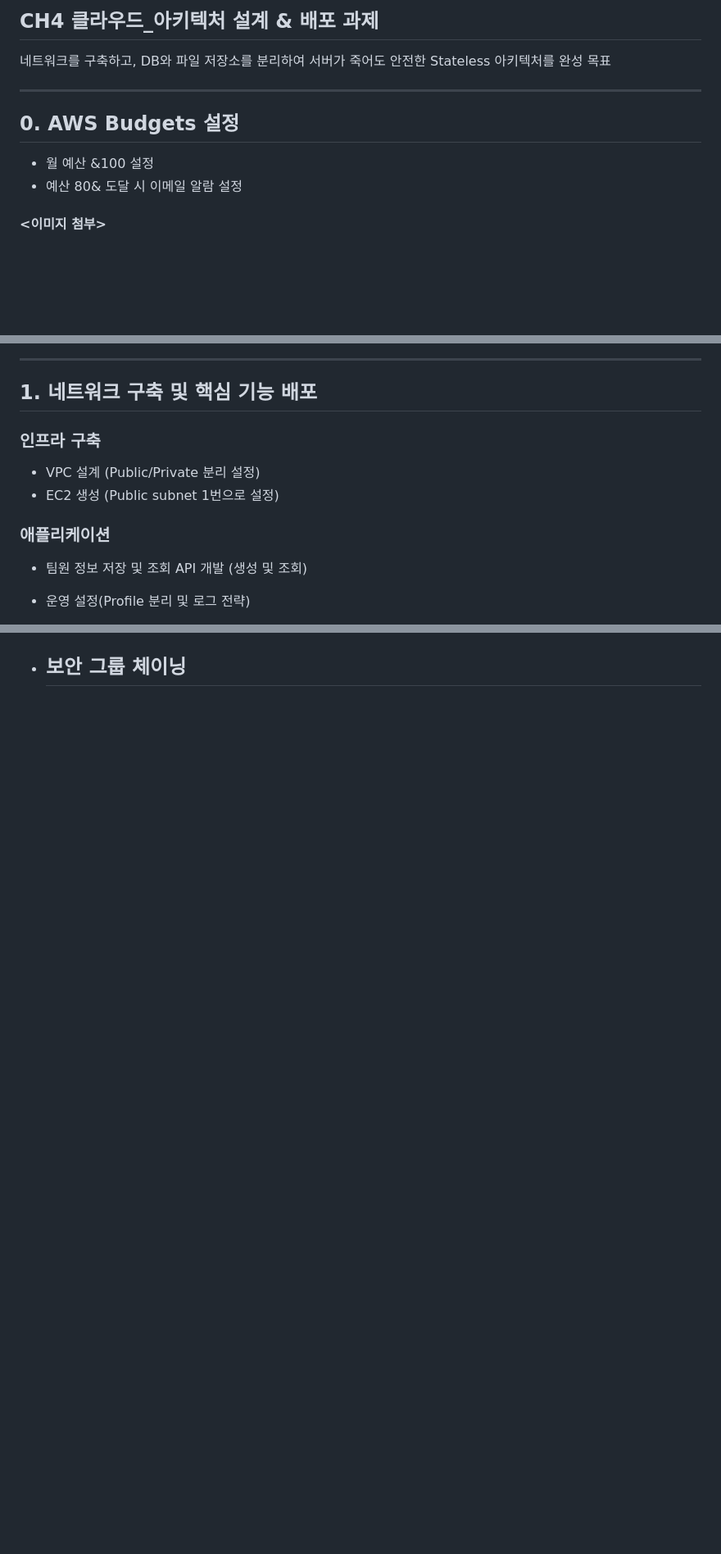
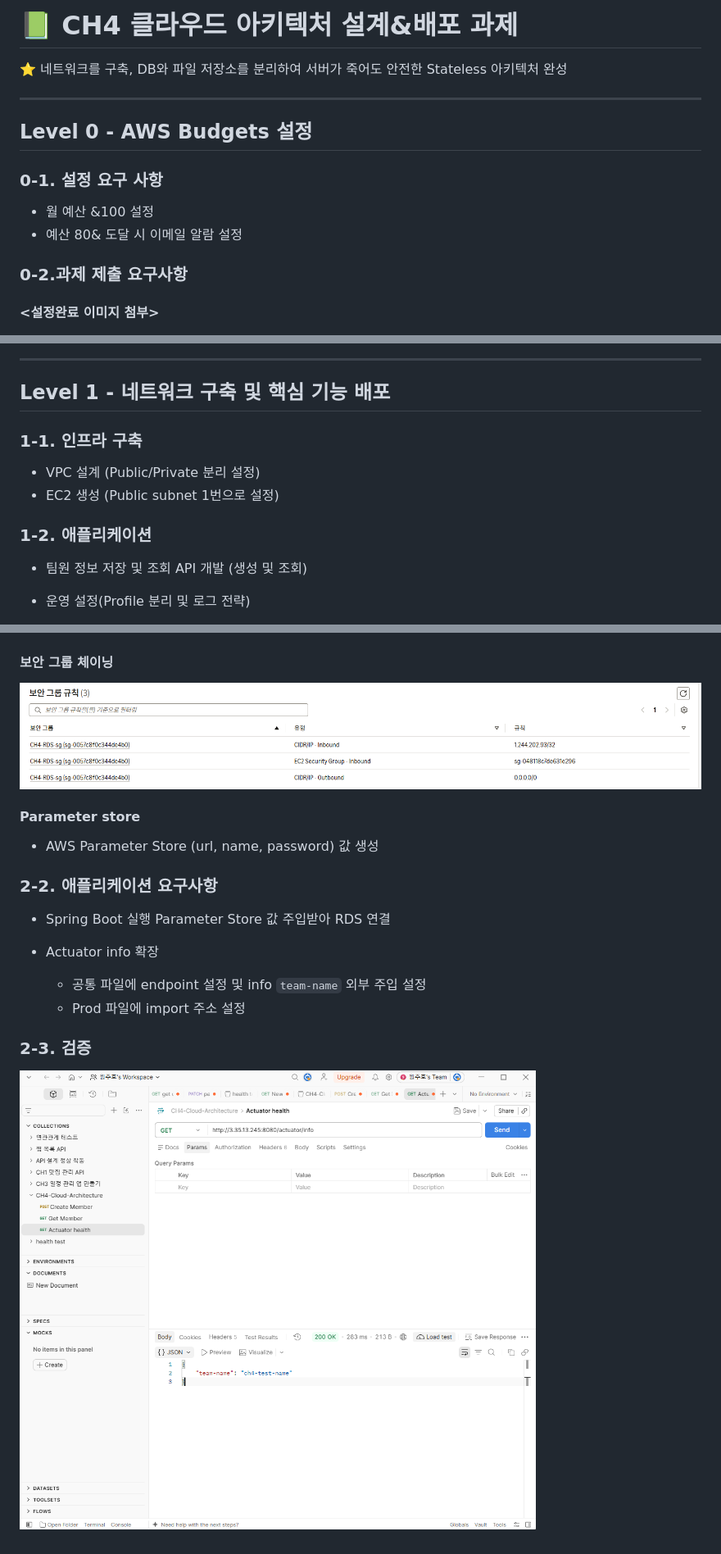
Before and after one commit to Ruka-won/cloud-architecture, a Markdown page: README.md, 3 parts joined by grey strips. Shown at 82% size. Drawn GitHub-style; pictures changed too: images/Actuator-info-검증.png (added), images/RDS보안그룹.png (added); blank space fills up the shorter version.

Commit message:
Level 2 implementation complete

```diff
--- a/README.md
+++ b/README.md
@@ -1,14 +1,18 @@
-## CH4 클라우드_아키텍처 설계 & 배포 과제
+# 📗 CH4 클라우드 아키텍처 설계&배포 과제
 
-네트워크를 구축하고, DB와 파일 저장소를 분리하여 서버가 죽어도 안전한 Stateless 아키텍처를 완성 목표
+⭐ 네트워크를 구축, DB와 파일 저장소를 분리하여 서버가 죽어도 안전한 Stateless 아키텍처 완성
 
 ---
 
-## 0. AWS Budgets 설정
+## Level 0 -  AWS Budgets 설정
+
+### 0-1. 설정 요구 사항
 - 월 예산 &100 설정
 - 예산 80& 도달 시 이메일 알람 설정<br>
 
-#### <이미지 첨부>
+### 0-2.과제 제출 요구사항
+
+#### <설정완료 이미지 첨부>
 ![img.png](images/Budget예산설정.png)
 
 #### <예산 알림 설정>
@@ -16,12 +20,12 @@
 
 ---
 
-## 1. 네트워크 구축 및 핵심 기능 배포
-### 인프라 구축
+## Level 1 -  네트워크 구축 및 핵심 기능 배포
+### 1-1. 인프라 구축
 - VPC 설계 (Public/Private 분리 설정)
 - EC2 생성 (Public subnet 1번으로 설정)
 
-### 애플리케이션
+### 1-2. 애플리케이션
 - 팀원 정보 저장 및 조회 API 개발 (생성 및 조회)
 
 - 운영 설정(Profile 분리 및 로그 전략)
@@ -53,5 +68,18 @@
 
   ![RDS구축.png](images/RDS%EA%B5%AC%EC%B6%95.png)
 
-- 보안 그룹 체이닝
-  -
+#### 보안 그룹 체이닝
+  ![RDS보안그룹.png](images/RDS%EB%B3%B4%EC%95%88%EA%B7%B8%EB%A3%B9.png)
+
+#### Parameter store
+- AWS Parameter Store (url, name, password) 값 생성
+
+### 2-2. 애플리케이션 요구사항
+- Spring Boot 실행 Parameter Store 값 주입받아 RDS 연결
+
+- Actuator info 확장
+  - 공통 파일에 endpoint 설정 및 info `team-name` 외부 주입 설정
+  - Prod 파일에 import 주소 설정
+
+### 2-3. 검증
+![Actuator-info-검증.png](images/Actuator-info-%EA%B2%80%EC%A6%9D.png)
```
Also changed, not shown: other parts of README.md (+14 -3 lines), img.png (deleted), 3 other files.
